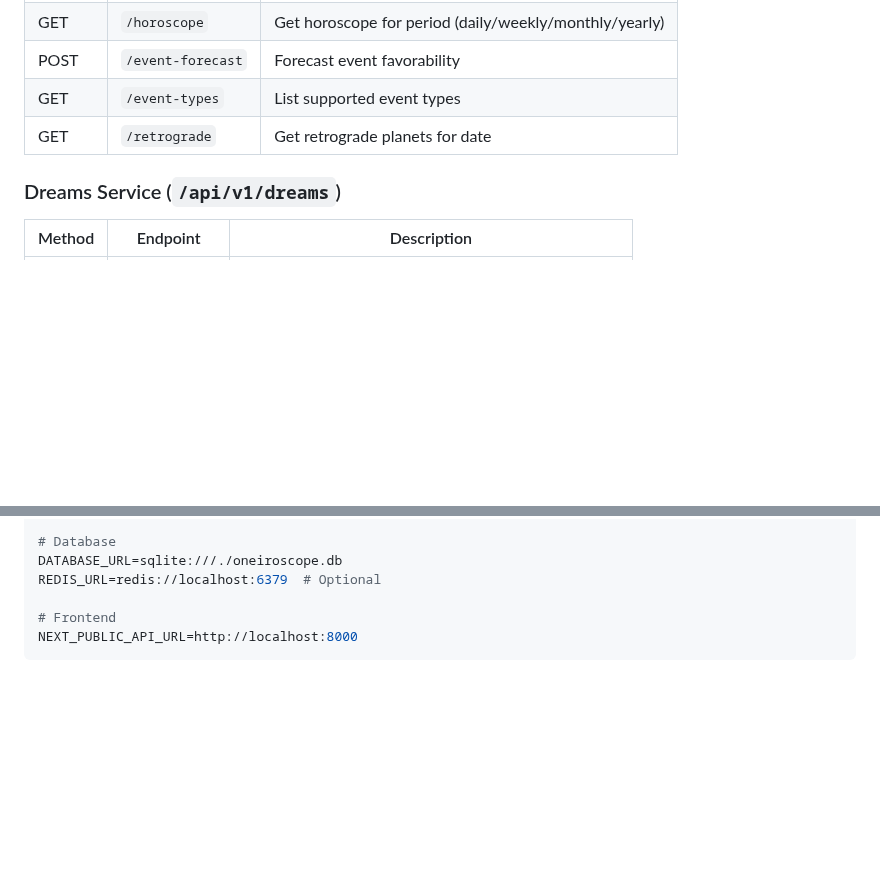
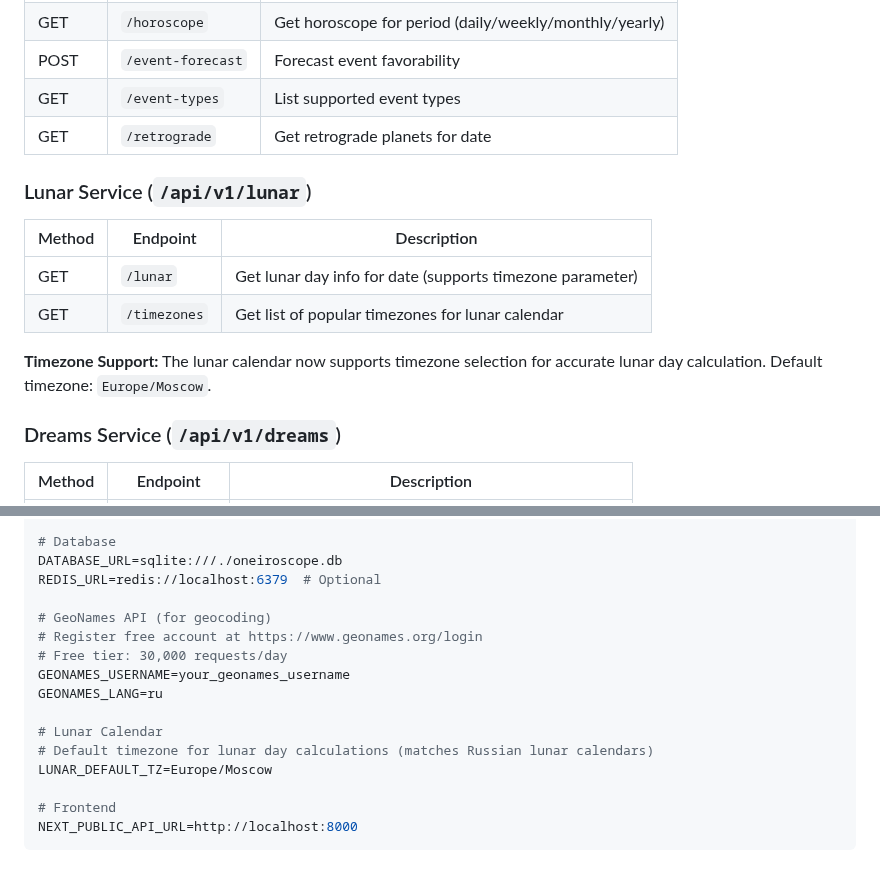
Before and after one commit to alpro1000/oneiro-scope, a Markdown page: CLAUDE.md, 2 parts joined by grey strips. Rendered like a GitHub page; blank space fills up the shorter version.

```diff
--- a/CLAUDE.md
+++ b/CLAUDE.md
@@ -96,6 +96,16 @@ oneiro-scope/
 | GET | `/event-types` | List supported event types |
 | GET | `/retrograde` | Get retrograde planets for date |
 
+### Lunar Service (`/api/v1/lunar`)
+
+| Method | Endpoint | Description |
+|--------|----------|-------------|
+| GET | `/lunar` | Get lunar day info for date (supports timezone parameter) |
+| GET | `/timezones` | Get list of popular timezones for lunar calendar |
+
+**Timezone Support:**
+The lunar calendar now supports timezone selection for accurate lunar day calculation. Default timezone: `Europe/Moscow`.
+
 ### Dreams Service (`/api/v1/dreams`)
 
 | Method | Endpoint | Description |
@@ -150,6 +160,16 @@ ANTHROPIC_API_KEY=sk-ant-...      # Claude Haiku: $0.25 per 1M tokens
 # Database
 DATABASE_URL=sqlite:///./oneiroscope.db
 REDIS_URL=redis://localhost:6379  # Optional
+
+# GeoNames API (for geocoding)
+# Register free account at https://www.geonames.org/login
+# Free tier: 30,000 requests/day
+GEONAMES_USERNAME=your_geonames_username
+GEONAMES_LANG=ru
+
+# Lunar Calendar
+# Default timezone for lunar day calculations (matches Russian lunar calendars)
+LUNAR_DEFAULT_TZ=Europe/Moscow
 
 # Frontend
 NEXT_PUBLIC_API_URL=http://localhost:8000
```
Also changed, not shown: docs/SESSION_SUMMARY_2025-12-17.md (added, +478 -0 lines).
